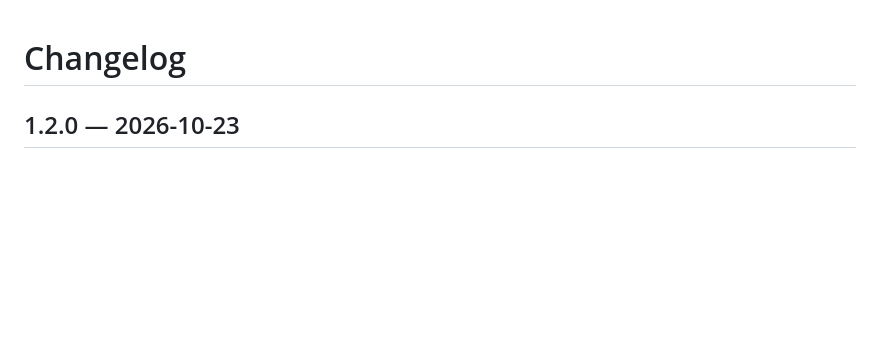
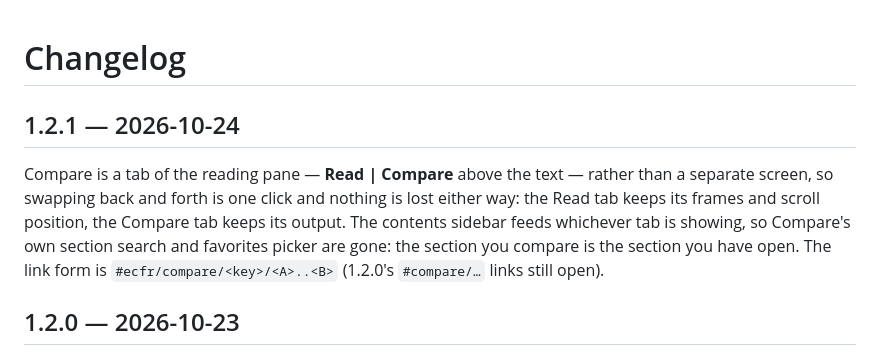
Before and after one commit to stackheight/ecfr-reader, a Markdown page: CHANGELOG.md, the part around the change. Drawn GitHub-style; blank space fills up the shorter version.

```diff
--- a/CHANGELOG.md
+++ b/CHANGELOG.md
@@ -1,4 +1,15 @@
 # Changelog
+
+## 1.2.1 — 2026-10-24
+
+Compare is a tab of the reading pane — **Read | Compare** above the
+text — rather than a separate screen, so swapping back and forth is one
+click and nothing is lost either way: the Read tab keeps its frames and
+scroll position, the Compare tab keeps its output. The contents sidebar
+feeds whichever tab is showing, so Compare's own section search and
+favorites picker are gone: the section you compare is the section you
+have open. The link form is `#ecfr/compare/<key>/<A>..<B>` (1.2.0's
+`#compare/…` links still open).
 
 ## 1.2.0 — 2026-10-23
 
```
Also changed, not shown: README.md (+7 -6 lines), docs/screenshot-compare.png, 7 other files.
